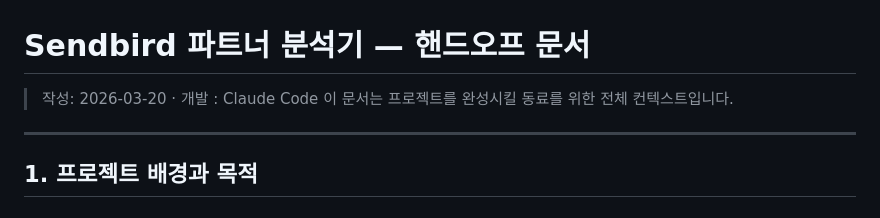
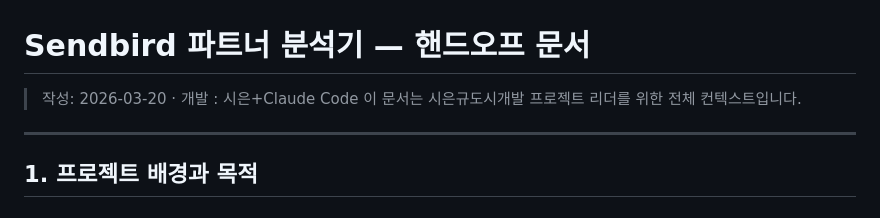
Before and after one commit to myrealtrip/tna-csm-playground, a Markdown page: sendbird/HANDOFF.md, the part around the change. Drawn GitHub-style.

```diff
--- a/sendbird/HANDOFF.md
+++ b/sendbird/HANDOFF.md
@@ -1,7 +1,7 @@
 # Sendbird 파트너 분석기 — 핸드오프 문서
 
-> 작성: 2026-03-20 · 개발 : Claude Code
-> 이 문서는 프로젝트를 완성시킬 동료를 위한 전체 컨텍스트입니다.
+> 작성: 2026-03-20 · 개발 : 시은+Claude Code
+> 이 문서는 시은규도시개발 프로젝트 리더를 위한 전체 컨텍스트입니다.
 
 ---
 
```
